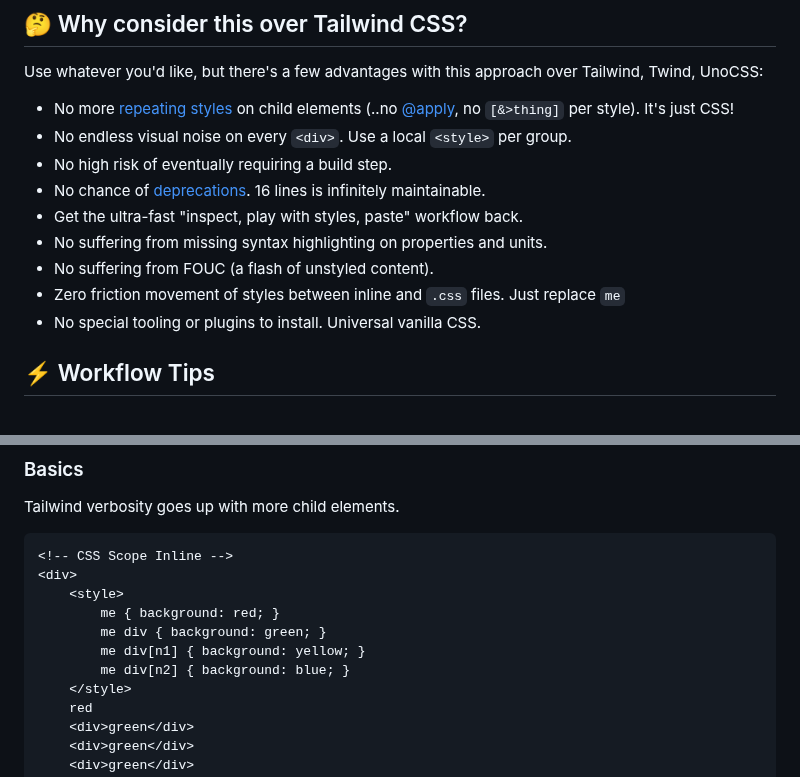
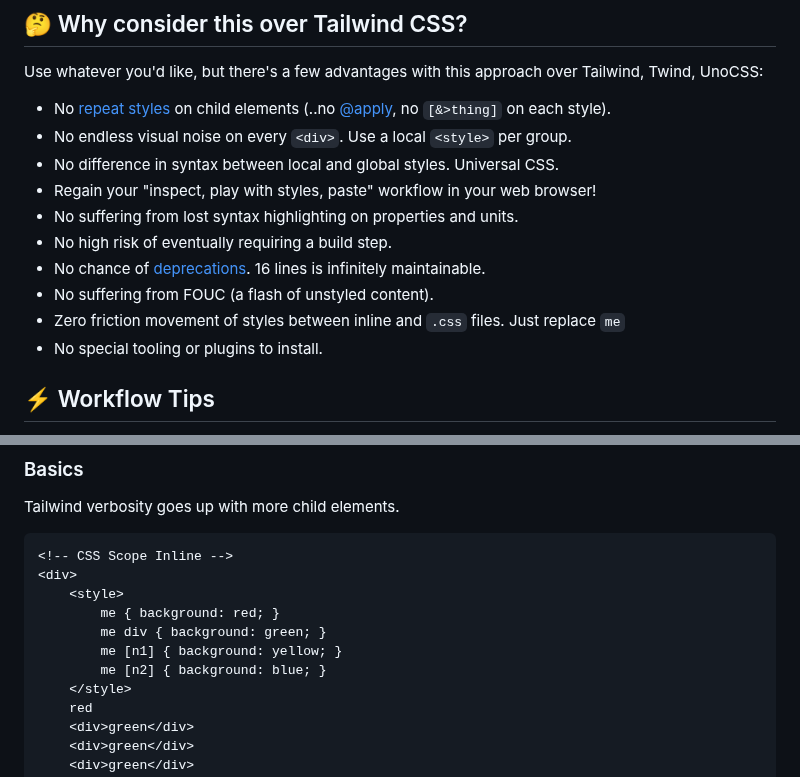
Before and after one commit to gnat/css-scope-inline, a Markdown page: README.md, 2 parts joined by grey strips. Rendered like a GitHub page.

Commit message:
Notes in vs Tailwind section.

```diff
--- a/README.md
+++ b/README.md
@@ -47,15 +47,16 @@ Or, 🌐 CDN: `<script src="https://cdn.jsdelivr.net/gh/gnat/css-scope-inline@ma
 
 Use whatever you'd like, but there's a few advantages with this approach over Tailwind, Twind, UnoCSS:
 
-* No more [repeating styles](https://tailwindcss.com/docs/reusing-styles) on child elements (..no [@apply](https://tailwindcss.com/docs/reusing-styles#extracting-classes-with-apply), no `[&>thing]` per style). It's just CSS!
+* No [repeat styles](https://tailwindcss.com/docs/reusing-styles) on child elements (..no [@apply](https://tailwindcss.com/docs/reusing-styles#extracting-classes-with-apply), no `[&>thing]` on each style).
 * No endless visual noise on every `<div>`. Use a local `<style>` per group.
+* No difference in syntax between local and global styles. Universal CSS.
+* Regain your "inspect, play with styles, paste" workflow in your web browser!
+* No suffering from lost syntax highlighting on properties and units.
 * No high risk of eventually requiring a build step.
 * No chance of [deprecations](https://windicss.org/posts/sunsetting.html). 16 lines is infinitely maintainable.
-* Get the ultra-fast "inspect, play with styles, paste" workflow back.
-* No suffering from missing syntax highlighting on properties and units.
 * No suffering from FOUC (a flash of unstyled content).
 * Zero friction movement of styles between inline and `.css` files. Just replace `me`
-* No special tooling or plugins to install. Universal vanilla CSS.
+* No special tooling or plugins to install.
 
 ## ⚡ Workflow Tips
 
@@ -79,8 +80,8 @@ Tailwind verbosity goes up with more child elements.
     <style>
         me { background: red; }
         me div { background: green; }
-        me div[n1] { background: yellow; }
-        me div[n2] { background: blue; }
+        me [n1] { background: yellow; }
+        me [n2] { background: blue; }
     </style>
     red
     <div>green</div>
```
